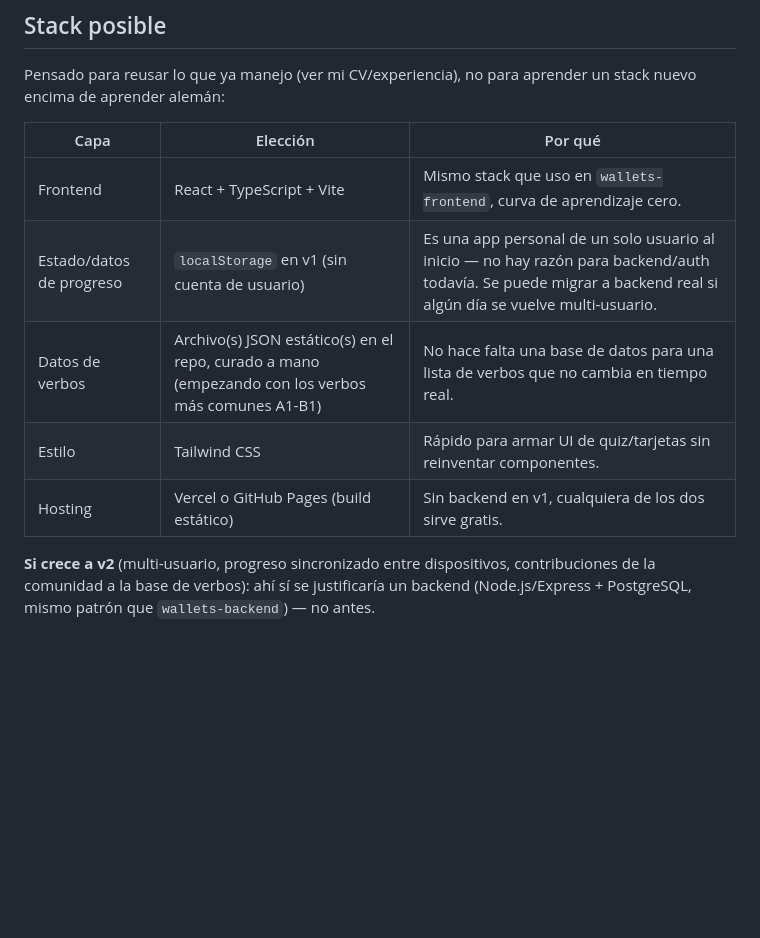
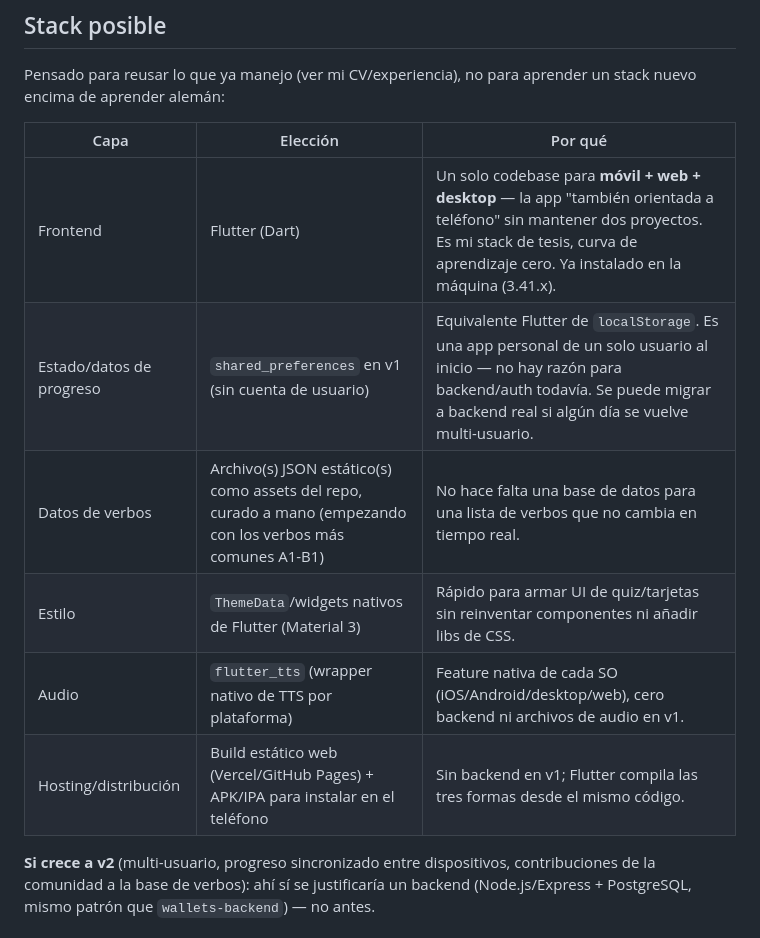
Before and after one commit to JesusAraujoDEV/sprachheld, a Markdown page: README.md, the part around the change. Rendered like a GitHub page; blank space fills up the shorter version.

```diff
--- a/README.md
+++ b/README.md
@@ -30,11 +30,12 @@ Pensado para reusar lo que ya manejo (ver mi CV/experiencia), no para aprender u
 
 | Capa | Elección | Por qué |
 |---|---|---|
-| Frontend | React + TypeScript + Vite | Mismo stack que uso en `wallets-frontend`, curva de aprendizaje cero. |
-| Estado/datos de progreso | `localStorage` en v1 (sin cuenta de usuario) | Es una app personal de un solo usuario al inicio — no hay razón para backend/auth todavía. Se puede migrar a backend real si algún día se vuelve multi-usuario. |
-| Datos de verbos | Archivo(s) JSON estático(s) en el repo, curado a mano (empezando con los verbos más comunes A1-B1) | No hace falta una base de datos para una lista de verbos que no cambia en tiempo real. |
-| Estilo | Tailwind CSS | Rápido para armar UI de quiz/tarjetas sin reinventar componentes. |
-| Hosting | Vercel o GitHub Pages (build estático) | Sin backend en v1, cualquiera de los dos sirve gratis. |
+| Frontend | Flutter (Dart) | Un solo codebase para **móvil + web + desktop** — la app "también orientada a teléfono" sin mantener dos proyectos. Es mi stack de tesis, curva de aprendizaje cero. Ya instalado en la máquina (3.41.x). |
+| Estado/datos de progreso | `shared_preferences` en v1 (sin cuenta de usuario) | Equivalente Flutter de `localStorage`. Es una app personal de un solo usuario al inicio — no hay razón para backend/auth todavía. Se puede migrar a backend real si algún día se vuelve multi-usuario. |
+| Datos de verbos | Archivo(s) JSON estático(s) como assets del repo, curado a mano (empezando con los verbos más comunes A1-B1) | No hace falta una base de datos para una lista de verbos que no cambia en tiempo real. |
+| Estilo | `ThemeData`/widgets nativos de Flutter (Material 3) | Rápido para armar UI de quiz/tarjetas sin reinventar componentes ni añadir libs de CSS. |
+| Audio | `flutter_tts` (wrapper nativo de TTS por plataforma) | Feature nativa de cada SO (iOS/Android/desktop/web), cero backend ni archivos de audio en v1. |
+| Hosting/distribución | Build estático web (Vercel/GitHub Pages) + APK/IPA para instalar en el teléfono | Sin backend en v1; Flutter compila las tres formas desde el mismo código. |
 
 **Si crece a v2** (multi-usuario, progreso sincronizado entre dispositivos, contribuciones de la comunidad a la base de verbos): ahí sí se justificaría un backend (Node.js/Express + PostgreSQL, mismo patrón que `wallets-backend`) — no antes.
 
```
Also changed, not shown: docs/PLAN.md (added, +362 -0 lines).
